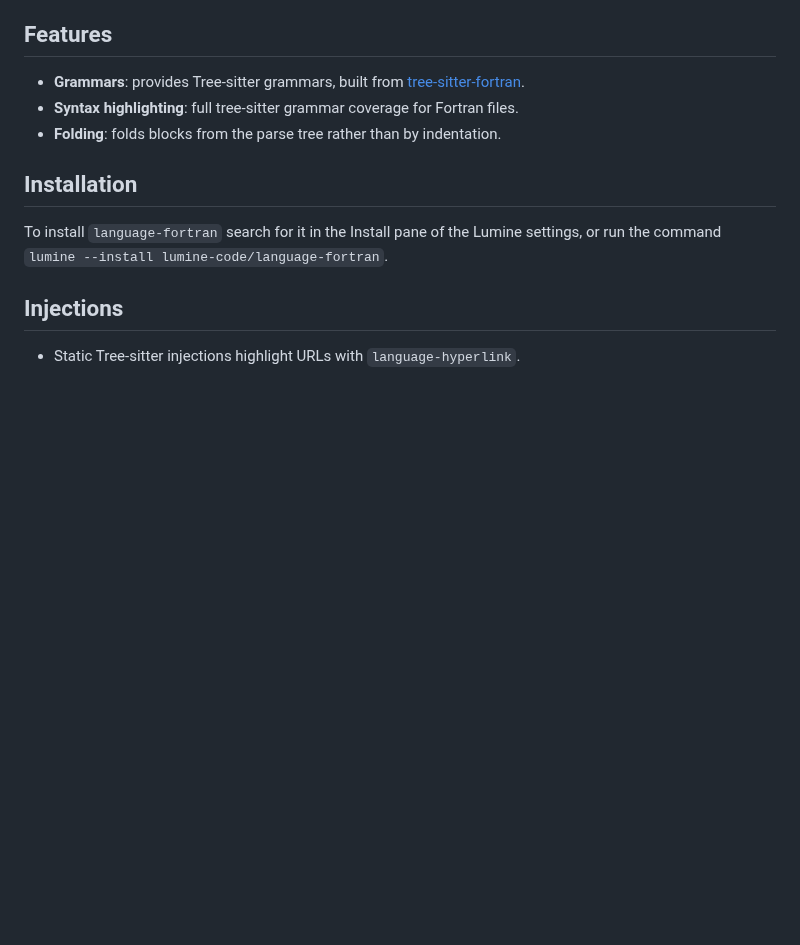
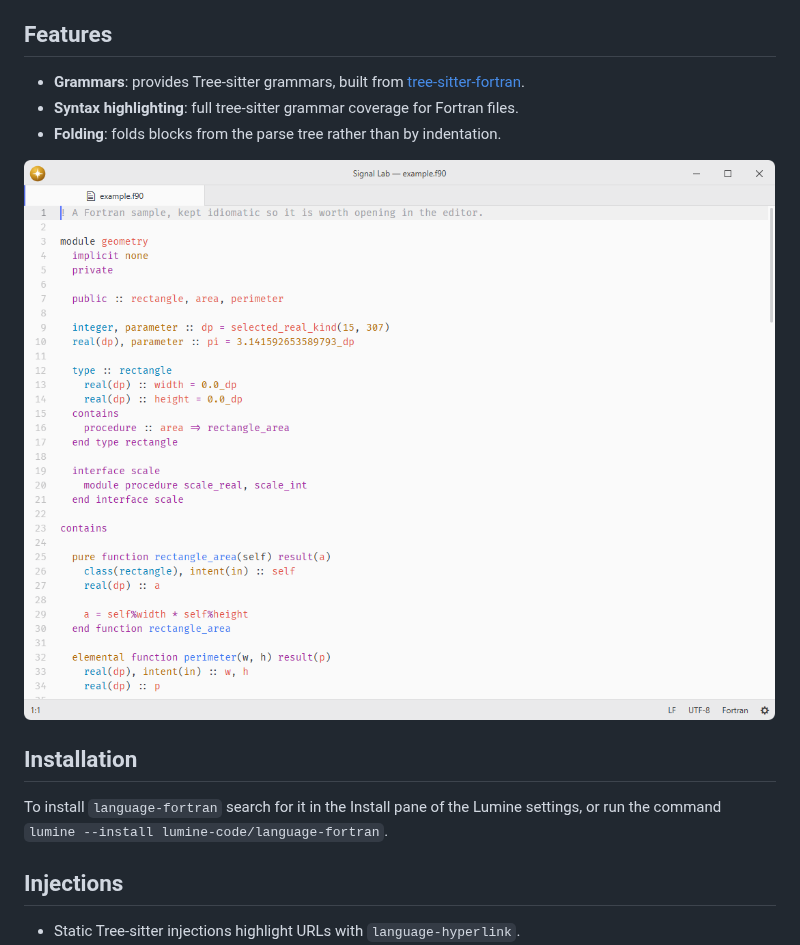
Before and after one commit to lumine-code/language-fortran, a Markdown page: README.md, the part around the change. GitHub-like rendering; pictures changed too: .github/demo.png (added); blank space fills up the shorter version.

Commit message:
Add screenshots beneath the feature list

```diff
--- a/README.md
+++ b/README.md
@@ -7,6 +7,8 @@ Fortran language support.
 - **Grammars**: provides Tree-sitter grammars, built from [tree-sitter-fortran](https://github.com/stadelmanma/tree-sitter-fortran).
 - **Syntax highlighting**: full tree-sitter grammar coverage for Fortran files.
 - **Folding**: folds blocks from the parse tree rather than by indentation.
+
+![Fortran syntax highlighting at the default editor font size.](.github/demo.png)
 
 ## Installation
 
```
Also changed, not shown: 1 other file.
